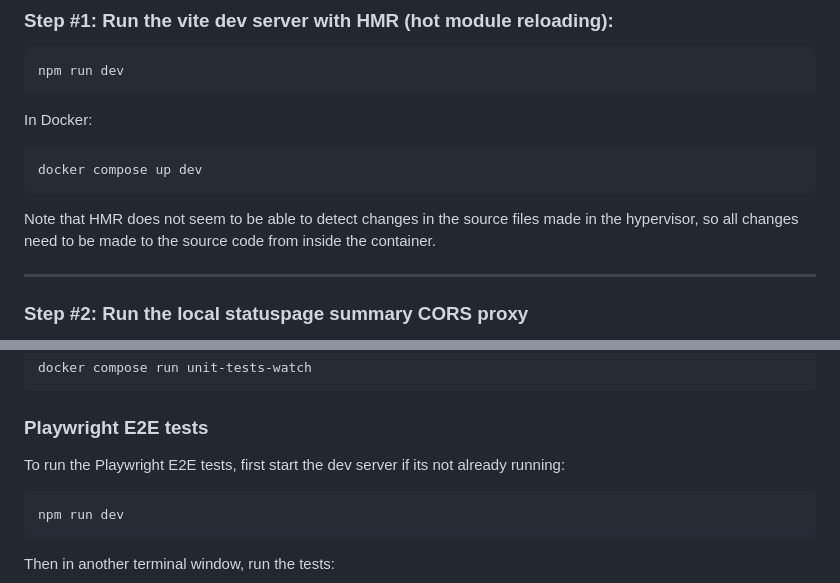
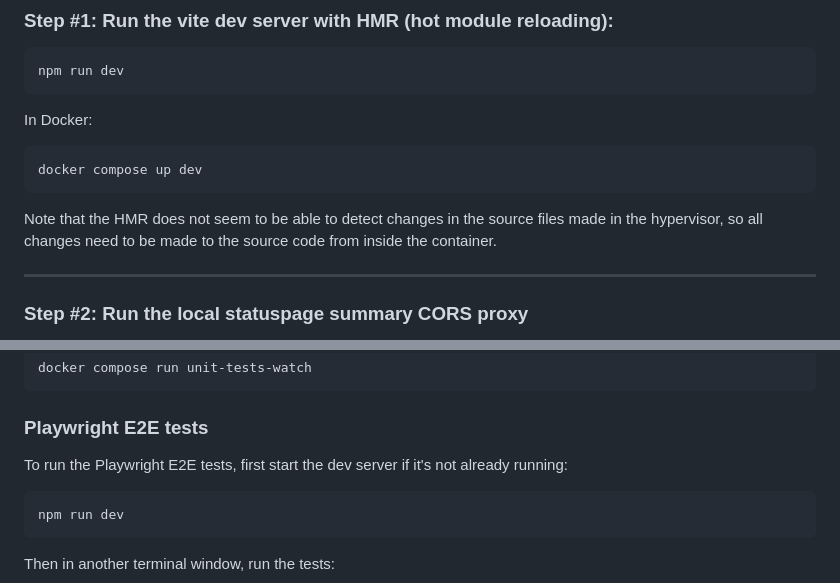
Before and after one commit to NYULibraries/statuspage-embed, a Markdown page: README.md, 2 parts joined by grey strips. Drawn GitHub-style.

Commit message:
README.md: fix typos

````diff
--- a/README.md
+++ b/README.md
@@ -24,7 +24,7 @@ In Docker:
 docker compose up dev
 ```
 
-Note that HMR does not seem to be able to detect changes in the source files
+Note that the HMR does not seem to be able to detect changes in the source files
 made in the hypervisor, so all changes need to be made to the source code from
 inside the container.
 
@@ -119,7 +119,7 @@ docker compose run unit-tests-watch
 
 ### Playwright E2E tests
 
-To run the Playwright E2E tests, first start the dev server if its not already
+To run the Playwright E2E tests, first start the dev server if it's not already
 running:
 
 ```shell
````
